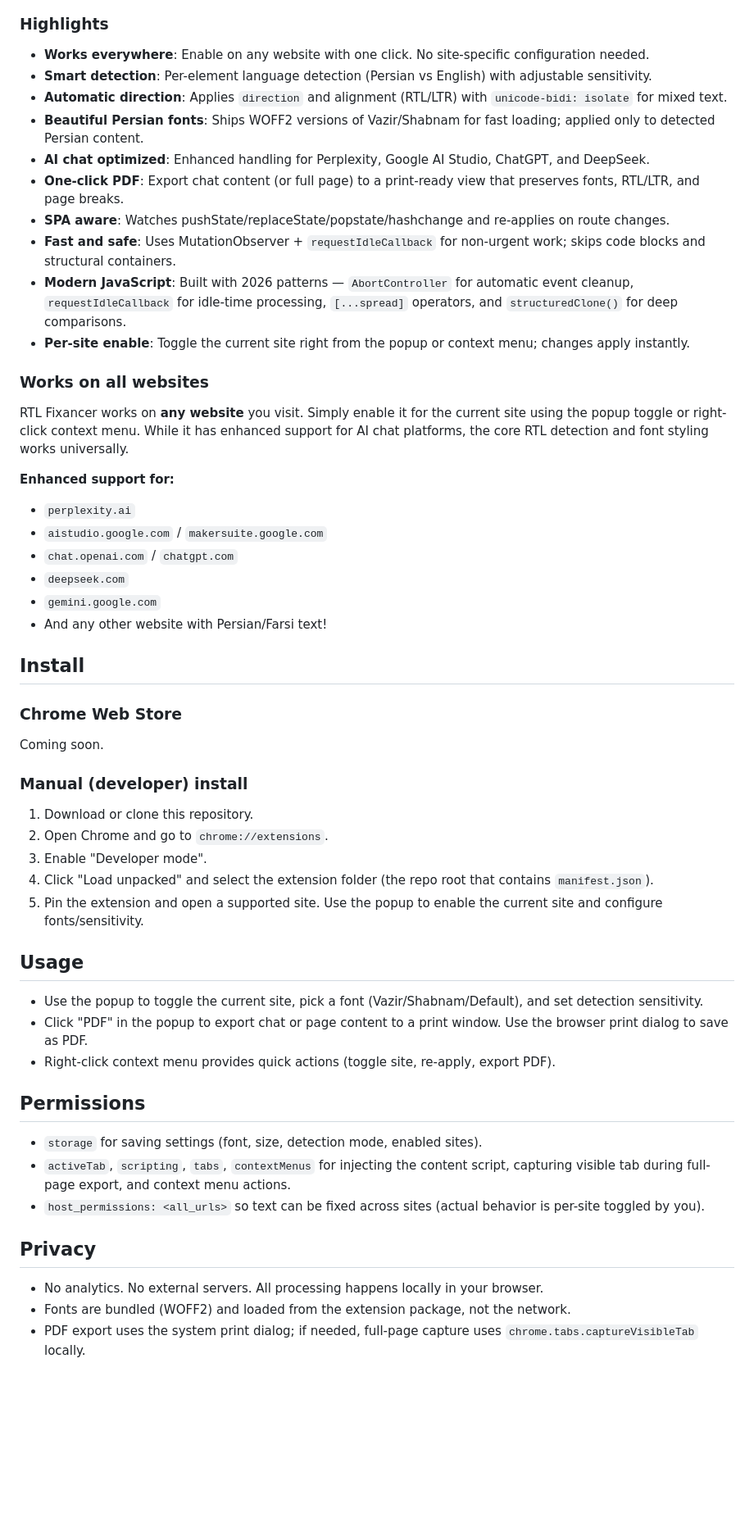
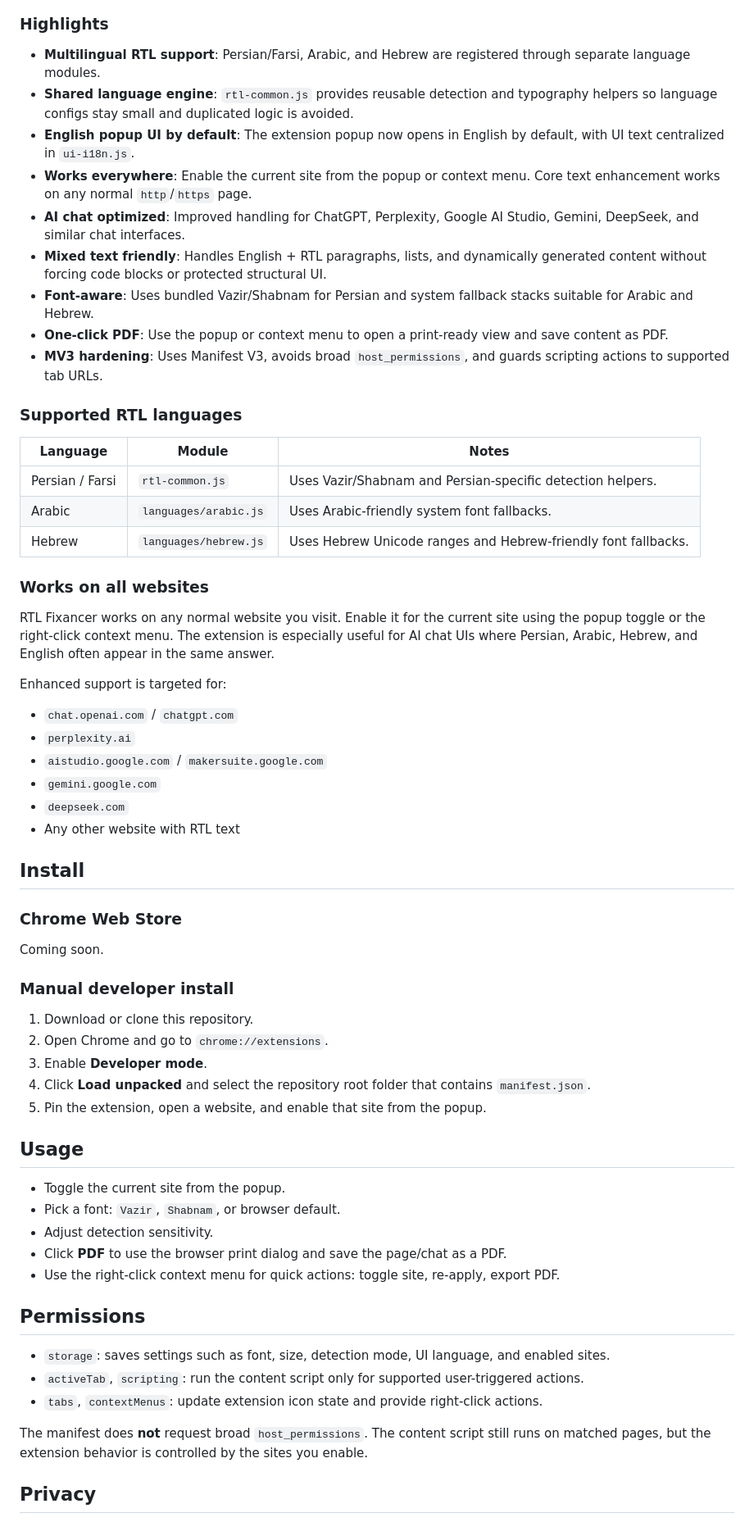
Before and after one commit to Nishef1/RTL-Fixancer, a Markdown page: README.md, the part around one of its changes. Shown at 82% size. GitHub-like rendering; blank space fills up the shorter version.

Commit message:
Refresh English README for multilingual RTL support

```diff
--- a/README.md
+++ b/README.md
@@ -6,51 +8,66 @@ Improve and right-align Persian (Farsi) text across the web. RTL Fixancer is a C
 
 ### Highlights
-- **Works everywhere**: Enable on any website with one click. No site-specific configuration needed.
-- **Smart detection**: Per-element language detection (Persian vs English) with adjustable sensitivity.
-- **Automatic direction**: Applies `direction` and alignment (RTL/LTR) with `unicode-bidi: isolate` for mixed text.
-- **Beautiful Persian fonts**: Ships WOFF2 versions of Vazir/Shabnam for fast loading; applied only to detected Persian content.
-- **AI chat optimized**: Enhanced handling for Perplexity, Google AI Studio, ChatGPT, and DeepSeek.
-- **One-click PDF**: Export chat content (or full page) to a print-ready view that preserves fonts, RTL/LTR, and page breaks.
-- **SPA aware**: Watches pushState/replaceState/popstate/hashchange and re-applies on route changes.
-- **Fast and safe**: Uses MutationObserver + `requestIdleCallback` for non-urgent work; skips code blocks and structural containers.
-- **Modern JavaScript**: Built with 2026 patterns — `AbortController` for automatic event cleanup, `requestIdleCallback` for idle-time processing, `[...spread]` operators, and `structuredClone()` for deep comparisons.
-- **Per-site enable**: Toggle the current site right from the popup or context menu; changes apply instantly.
+
+- **Multilingual RTL support**: Persian/Farsi, Arabic, and Hebrew are registered through separate language modules.
+- **Shared language engine**: `rtl-common.js` provides reusable detection and typography helpers so language configs stay small and duplicated logic is avoided.
+- **English popup UI by default**: The extension popup now opens in English by default, with UI text centralized in `ui-i18n.js`.
+- **Works everywhere**: Enable the current site from the popup or context menu. Core text enhancement works on any normal `http`/`https` page.
+- **AI chat optimized**: Improved handling for ChatGPT, Perplexity, Google AI Studio, Gemini, DeepSeek, and similar chat interfaces.
+- **Mixed text friendly**: Handles English + RTL paragraphs, lists, and dynamically generated content without forcing code blocks or protected structural UI.
+- **Font-aware**: Uses bundled Vazir/Shabnam for Persian and system fallback stacks suitable for Arabic and Hebrew.
+- **One-click PDF**: Use the popup or context menu to open a print-ready view and save content as PDF.
+- **MV3 hardening**: Uses Manifest V3, avoids broad `host_permissions`, and guards scripting actions to supported tab URLs.
+
+### Supported RTL languages
+
+| Language | Module | Notes |
+| --- | --- | --- |
+| Persian / Farsi | `rtl-common.js` | Uses Vazir/Shabnam and Persian-specific detection helpers. |
+| Arabic | `languages/arabic.js` | Uses Arabic-friendly system font fallbacks. |
+| Hebrew | `languages/hebrew.js` | Uses Hebrew Unicode ranges and Hebrew-friendly font fallbacks. |
 
 ### Works on all websites
-RTL Fixancer works on **any website** you visit. Simply enable it for the current site using the popup toggle or right-click context menu. While it has enhanced support for AI chat platforms, the core RTL detection and font styling works universally.
 
-**Enhanced support for:**
+RTL Fixancer works on any normal website you visit. Enable it for the current site using the popup toggle or the right-click context menu. The extension is especially useful for AI chat UIs where Persian, Arabic, Hebrew, and English often appear in the same answer.
+
+Enhanced support is targeted for:
+
+- `chat.openai.com` / `chatgpt.com`
 - `perplexity.ai`
 - `aistudio.google.com` / `makersuite.google.com`
-- `chat.openai.com` / `chatgpt.com`
+- `gemini.google.com`
 - `deepseek.com`
-- `gemini.google.com`
-- And any other website with Persian/Farsi text!
+- Any other website with RTL text
 
 ## Install
 
 ### Chrome Web Store
+
 Coming soon.
 
-### Manual (developer) install
-1) Download or clone this repository.
-2) Open Chrome and go to `chrome://extensions`.
-3) Enable "Developer mode".
-4) Click "Load unpacked" and select the extension folder (the repo root that contains `manifest.json`).
-5) Pin the extension and open a supported site. Use the popup to enable the current site and configure fonts/sensitivity.
+### Manual developer install
+
+1. Download or clone this repository.
+2. Open Chrome and go to `chrome://extensions`.
+3. Enable **Developer mode**.
+4. Click **Load unpacked** and select the repository root folder that contains `manifest.json`.
+5. Pin the extension, open a website, and enable that site from the popup.
 
 ## Usage
-- Use the popup to toggle the current site, pick a font (Vazir/Shabnam/Default), and set detection sensitivity.
-- Click "PDF" in the popup to export chat or page content to a print window. Use the browser print dialog to save as PDF.
-- Right-click context menu provides quick actions (toggle site, re-apply, export PDF).
+
+- Toggle the current site from the popup.
+- Pick a font: `Vazir`, `Shabnam`, or browser default.
+- Adjust detection sensitivity.
+- Click **PDF** to use the browser print dialog and save the page/chat as a PDF.
+- Use the right-click context menu for quick actions: toggle site, re-apply, export PDF.
 
 ## Permissions
-- `storage` for saving settings (font, size, detection mode, enabled sites).
-- `activeTab`, `scripting`, `tabs`, `contextMenus` for injecting the content script, capturing visible tab during full-page export, and context menu actions.
-- `host_permissions: <all_urls>` so text can be fixed across sites (actual behavior is per-site toggled by you).
+
+- `storage`: saves settings such as font, size, detection mode, UI language, and enabled sites.
+- `activeTab`, `scripting`: run the content script only for supported user-triggered actions.
+- `tabs`, `contextMenus`: update extension icon state and provide right-click actions.
+
+The manifest does **not** request broad `host_permissions`. The content script still runs on matched pages, but the extension behavior is controlled by the sites you enable.
 
 ## Privacy
-- No analytics. No external servers. All processing happens locally in your browser.
-- Fonts are bundled (WOFF2) and loaded from the extension package, not the network.
-- PDF export uses the system print dialog; if needed, full-page capture uses `chrome.tabs.captureVisibleTab` locally.
 
```
Also changed, not shown: other parts of README.md (+40 -19 lines).
